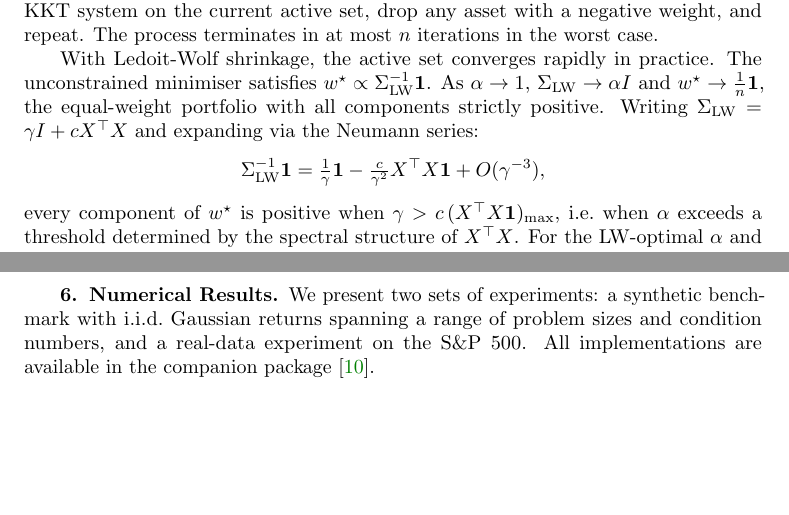
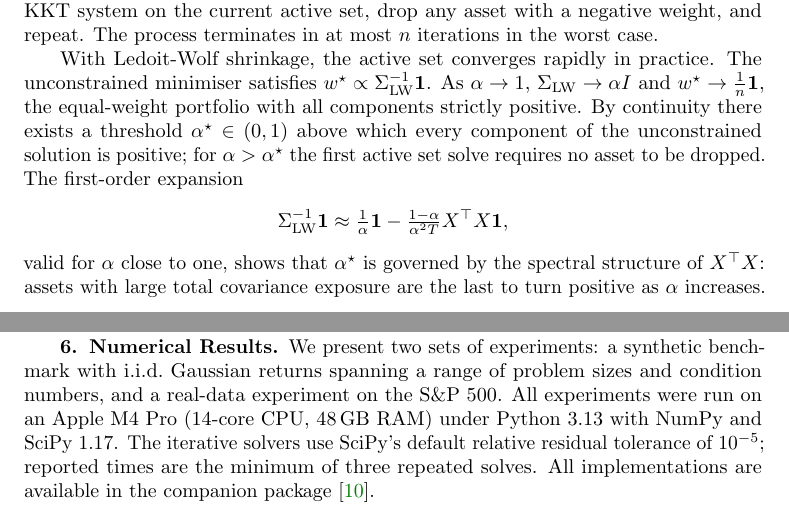
Before and after one commit to Jebel-Quant/fast_minimum_variance, a LaTeX paper (paper/minvar_paper.tex): two parts of pages 2 and 5 of 9 before the commit and two parts of pages 2 and 6 of 9 after it, joined at a grey line, cut so that both start at the same text, the shorter picture padded with empty space. Compiled offline with pdfLaTeX.

Commit message:
Paper: address all open referee issues (round 3)
- Fix Neumann series: replace explicit threshold with continuity argument;
  expand in alpha directly, removing inconsistent gamma symbol
- Add experimental protocol: Apple M4 Pro, Python 3.13, SciPy 1.17,
  rtol=1e-5, minimum of 3 repeats
- Qualify abstract speedup claim: "standard long-only problem"

Co-Authored-By: Claude Sonnet 4.6 <noreply@anthropic.com>

```diff
--- a/paper/minvar_paper.tex
+++ b/paper/minvar_paper.tex
@@ -97,11 +97,11 @@ This $(n+1) \times (n+1)$ system is \textbf{symmetric but indefinite}: the zero
 
 The long-only constraint $w \geq 0$ is handled via an \textbf{active set method}: solve the KKT system on the current active set, drop any asset with a negative weight, and repeat. The process terminates in at most $n$ iterations in the worst case.
 
-With Ledoit-Wolf shrinkage, the active set converges rapidly in practice. The unconstrained minimiser satisfies $w^\star \propto \Sigma_{\mathrm{LW}}^{-1}\mathbf{1}$. As $\alpha \to 1$, $\Sigma_{\mathrm{LW}} \to \alpha I$ and $w^\star \to \frac{1}{n}\mathbf{1}$, the equal-weight portfolio with all components strictly positive. Writing $\Sigma_{\mathrm{LW}} = \gamma I + cX^\top X$ and expanding via the Neumann series:
+With Ledoit-Wolf shrinkage, the active set converges rapidly in practice. The unconstrained minimiser satisfies $w^\star \propto \Sigma_{\mathrm{LW}}^{-1}\mathbf{1}$. As $\alpha \to 1$, $\Sigma_{\mathrm{LW}} \to \alpha I$ and $w^\star \to \frac{1}{n}\mathbf{1}$, the equal-weight portfolio with all components strictly positive. By continuity there exists a threshold $\alpha^\star \in (0,1)$ above which every component of the unconstrained solution is positive; for $\alpha > \alpha^\star$ the first active set solve requires no asset to be dropped. The first-order expansion
 \[
-\Sigma_{\mathrm{LW}}^{-1}\mathbf{1} = \tfrac{1}{\gamma}\mathbf{1} - \tfrac{c}{\gamma^2}X^\top X\mathbf{1} + O(\gamma^{-3}),
+\Sigma_{\mathrm{LW}}^{-1}\mathbf{1} \approx \tfrac{1}{\alpha}\mathbf{1} - \tfrac{1-\alpha}{\alpha^2 T}X^\top X\mathbf{1},
 \]
-every component of $w^\star$ is positive when $\gamma > c\,(X^\top X\mathbf{1})_{\max}$, i.e.\ when $\alpha$ exceeds a threshold determined by the spectral structure of $X^\top X$. For the LW-optimal $\alpha$ and dense equity returns, this condition is typically satisfied and the first active set solve yields few negative components. Across 50 experiments with $n$ from 100 to 1000 and $T = 2n$, the active set required 2--3 outer iterations in all cases; runtime is dominated by the linear solves.
+valid for $\alpha$ close to one, shows that $\alpha^\star$ is governed by the spectral structure of $X^\top X$: assets with large total covariance exposure are the last to turn positive as $\alpha$ increases. For the LW-optimal $\alpha$ and dense equity returns, the threshold is typically exceeded and the first solve yields few negative components. Across 50 experiments with $n$ from 100 to 1000 and $T = 2n$, the active set required 2--3 outer iterations in all cases; runtime is dominated by the linear solves.
 
 \section{Krylov Solvers for the Indefinite System}\label{sec:solvers}
 
@@ -225,7 +225,7 @@ The identity shrinkage target $\alpha I$ is the simplest choice, but the precond
 
 \section{Numerical Results}\label{sec:results}
 
-We present two sets of experiments: a synthetic benchmark with i.i.d.\ Gaussian returns spanning a range of problem sizes and condition numbers, and a real-data experiment on the S\&P~500. All implementations are available in the companion package \cite{fast_minimum_variance}.
+We present two sets of experiments: a synthetic benchmark with i.i.d.\ Gaussian returns spanning a range of problem sizes and condition numbers, and a real-data experiment on the S\&P~500. All experiments were run on an Apple M4 Pro (14-core CPU, 48\,GB RAM) under Python~3.13 with NumPy and SciPy~1.17. The iterative solvers use SciPy's default relative residual tolerance of $10^{-5}$; reported times are the minimum of three repeated solves. All implementations are available in the companion package \cite{fast_minimum_variance}.
 
 \subsection*{Synthetic benchmark}
 
```
Also changed, not shown: paper/minvar_paper.pdf, paper/minvar_paper.tex (2 more changed lines), 1 other file.
